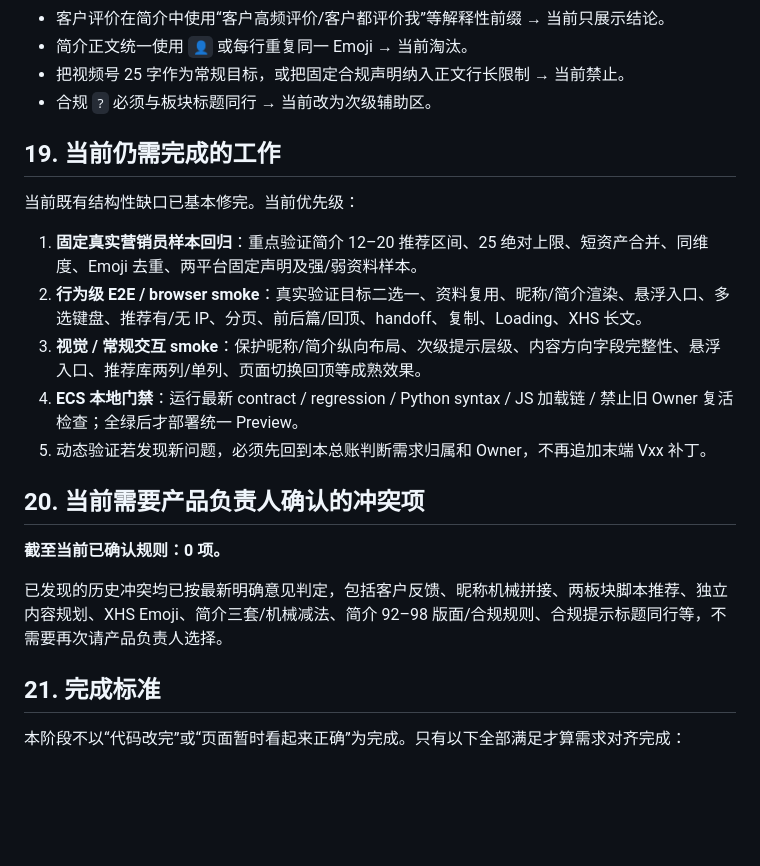
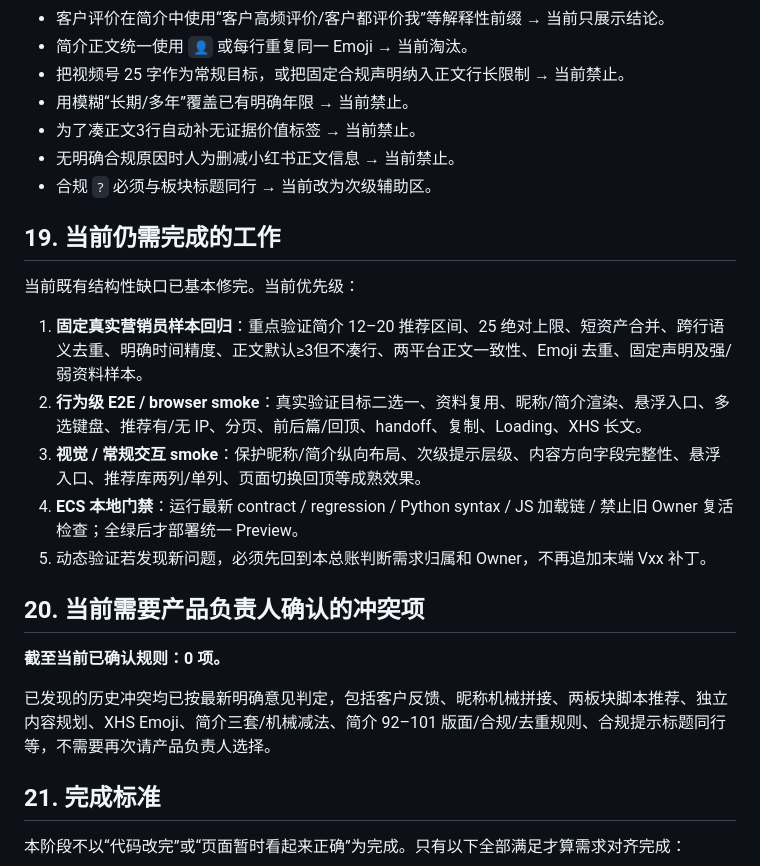
Before and after one commit to Yugongbiji/AIA-Auto-IP, a Markdown page: docs/product/CURRENT_EFFECTIVE_REQUIREMENTS_LEDGER_20260825.md, the part around one of its changes. Drawn GitHub-style; blank space fills up the shorter version.

```diff
--- a/docs/product/CURRENT_EFFECTIVE_REQUIREMENTS_LEDGER_20260825.md
+++ b/docs/product/CURRENT_EFFECTIVE_REQUIREMENTS_LEDGER_20260825.md
@@ -383,13 +389,16 @@
 - 客户评价在简介中使用“客户高频评价/客户都评价我”等解释性前缀 → 当前只展示结论。
 - 简介正文统一使用 `👤` 或每行重复同一 Emoji → 当前淘汰。
 - 把视频号 25 字作为常规目标，或把固定合规声明纳入正文行长限制 → 当前禁止。
+- 用模糊“长期/多年”覆盖已有明确年限 → 当前禁止。
+- 为了凑正文3行自动补无证据价值标签 → 当前禁止。
+- 无明确合规原因时人为删减小红书正文信息 → 当前禁止。
 - 合规 `?` 必须与板块标题同行 → 当前改为次级辅助区。
 
 ## 19. 当前仍需完成的工作
 
 当前既有结构性缺口已基本修完。当前优先级：
 
-1. **固定真实营销员样本回归**：重点验证简介 12–20 推荐区间、25 绝对上限、短资产合并、同维度、Emoji 去重、两平台固定声明及强/弱资料样本。
+1. **固定真实营销员样本回归**：重点验证简介 12–20 推荐区间、25 绝对上限、短资产合并、跨行语义去重、明确时间精度、正文默认≥3但不凑行、两平台正文一致性、Emoji 去重、固定声明及强/弱资料样本。
 2. **行为级 E2E / browser smoke**：真实验证目标二选一、资料复用、昵称/简介渲染、悬浮入口、多选键盘、推荐有/无 IP、分页、前后篇/回顶、handoff、复制、Loading、XHS 长文。
 3. **视觉 / 常规交互 smoke**：保护昵称/简介纵向布局、次级提示层级、内容方向字段完整性、悬浮入口、推荐库两列/单列、页面切换回顶等成熟效果。
 4. **ECS 本地门禁**：运行最新 contract / regression / Python syntax / JS 加载链 / 禁止旧 Owner 复活检查；全绿后才部署统一 Preview。
@@ -399,7 +408,7 @@
 
 **截至当前已确认规则：0 项。**
 
-已发现的历史冲突均已按最新明确意见判定，包括客户反馈、昵称机械拼接、两板块脚本推荐、独立内容规划、XHS Emoji、简介三套/机械减法、简介 92–98 版面/合规规则、合规提示标题同行等，不需要再次请产品负责人选择。
+已发现的历史冲突均已按最新明确意见判定，包括客户反馈、昵称机械拼接、两板块脚本推荐、独立内容规划、XHS Emoji、简介三套/机械减法、简介 92–101 版面/合规/去重规则、合规提示标题同行等，不需要再次请产品负责人选择。
 
 ## 21. 完成标准
 
```
Also changed, not shown: other parts of docs/product/CURRENT_EFFECTIVE_REQUIREMENTS_LEDGER_20260825.md (+16 -10 lines).
